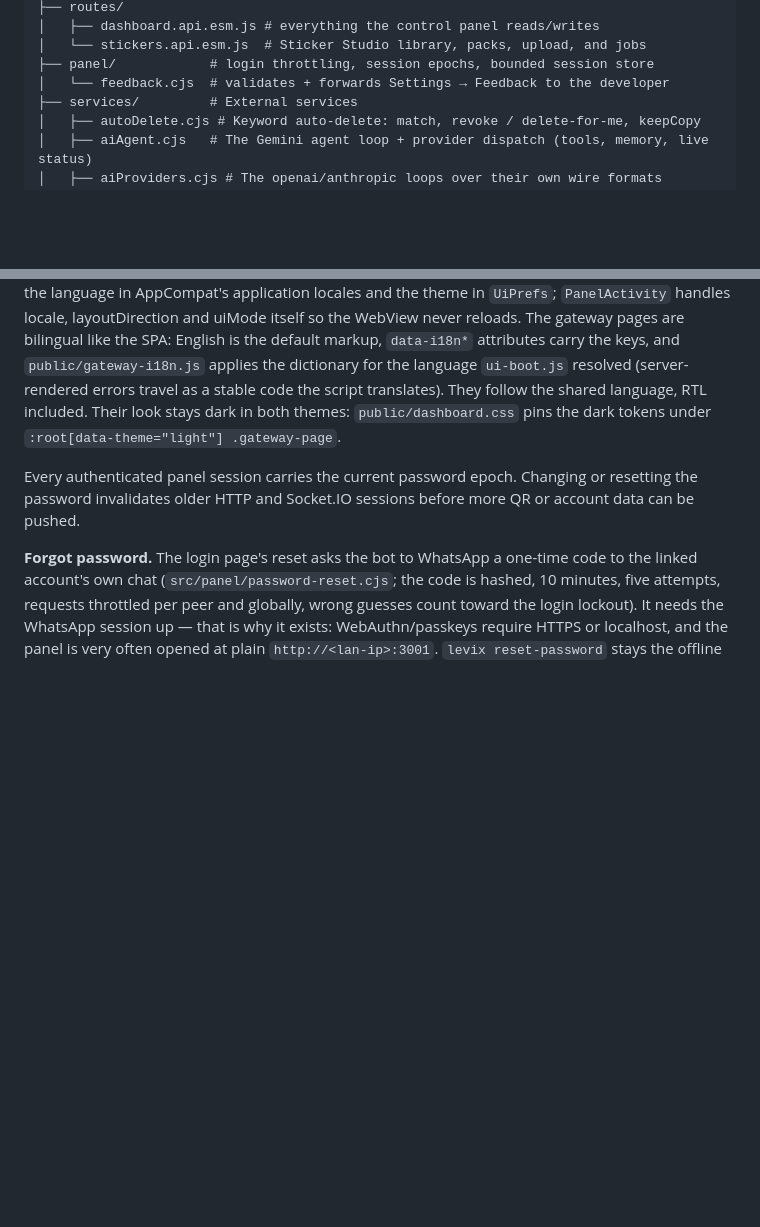
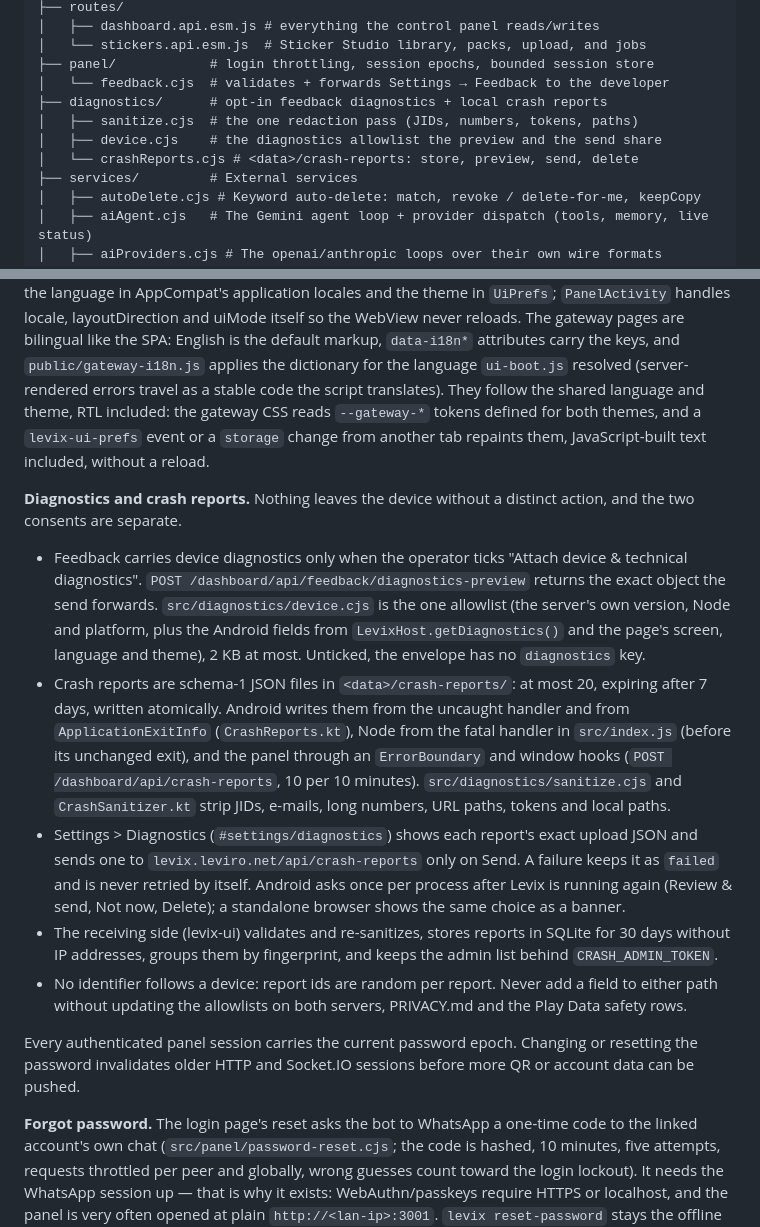
Before and after one commit to Abdodiab2005/levix, a Markdown page: AGENTS.md, 2 parts joined by grey strips. Drawn GitHub-style; blank space fills up the shorter version.

Commit message:
docs: diagnostics and crash-report data flow, live gateway theming
AGENTS.md describes the two opt-in paths, where reports are written and
swept, the panel and native review, the receiving side's limits, and the
rule that a new field needs both allowlists, PRIVACY.md and the Play Data
safety rows. PRIVACY.md takes the effective date of these changes.

## Google Play

Co-Authored-By: Claude Opus 5.5 <noreply@anthropic.com>

```diff
--- a/AGENTS.md
+++ b/AGENTS.md
@@ -161,6 +161,10 @@ src/
 │   └── stickers.api.esm.js  # Sticker Studio library, packs, upload, and jobs
 ├── panel/            # login throttling, session epochs, bounded session store
 │   └── feedback.cjs  # validates + forwards Settings → Feedback to the developer
+├── diagnostics/      # opt-in feedback diagnostics + local crash reports
+│   ├── sanitize.cjs  # the one redaction pass (JIDs, numbers, tokens, paths)
+│   ├── device.cjs    # the diagnostics allowlist the preview and the send share
+│   └── crashReports.cjs # <data>/crash-reports: store, preview, send, delete
 ├── services/         # External services
 │   ├── autoDelete.cjs # Keyword auto-delete: match, revoke / delete-for-me, keepCopy
 │   ├── aiAgent.cjs   # The Gemini agent loop + provider dispatch (tools, memory, live status)
@@ -1088,8 +1092,38 @@ reloads. The gateway pages are bilingual like the SPA: English is the default
 markup, `data-i18n*` attributes carry the keys, and `public/gateway-i18n.js`
 applies the dictionary for the language `ui-boot.js` resolved (server-rendered
 errors travel as a stable code the script translates). They follow the shared
-language, RTL included. Their look stays dark in both themes: `public/dashboard.css`
-pins the dark tokens under `:root[data-theme="light"] .gateway-page`.
+language and theme, RTL included: the gateway CSS reads `--gateway-*` tokens
+defined for both themes, and a `levix-ui-prefs` event or a `storage` change from
+another tab repaints them, JavaScript-built text included, without a reload.
+
+**Diagnostics and crash reports.** Nothing leaves the device without a distinct
+action, and the two consents are separate.
+
+- Feedback carries device diagnostics only when the operator ticks "Attach
+  device & technical diagnostics". `POST /dashboard/api/feedback/diagnostics-preview`
+  returns the exact object the send forwards. `src/diagnostics/device.cjs` is
+  the one allowlist (the server's own version, Node and platform, plus the
+  Android fields from `LevixHost.getDiagnostics()` and the page's screen,
+  language and theme), 2 KB at most. Unticked, the envelope has no
+  `diagnostics` key.
+- Crash reports are schema-1 JSON files in `<data>/crash-reports/`: at most 20,
+  expiring after 7 days, written atomically. Android writes them from the
+  uncaught handler and from `ApplicationExitInfo` (`CrashReports.kt`), Node from
+  the fatal handler in `src/index.js` (before its unchanged exit), and the panel
+  through an `ErrorBoundary` and window hooks (`POST /dashboard/api/crash-reports`,
+  10 per 10 minutes). `src/diagnostics/sanitize.cjs` and `CrashSanitizer.kt` strip
+  JIDs, e-mails, long numbers, URL paths, tokens and local paths.
+- Settings > Diagnostics (`#settings/diagnostics`) shows each report's exact
+  upload JSON and sends one to `levix.leviro.net/api/crash-reports` only on
+  Send. A failure keeps it as `failed` and is never retried by itself. Android
+  asks once per process after Levix is running again (Review & send, Not now,
+  Delete); a standalone browser shows the same choice as a banner.
+- The receiving side (levix-ui) validates and re-sanitizes, stores reports in
+  SQLite for 30 days without IP addresses, groups them by fingerprint, and
+  keeps the admin list behind `CRASH_ADMIN_TOKEN`.
+- No identifier follows a device: report ids are random per report. Never add
+  a field to either path without updating the allowlists on both servers,
+  PRIVACY.md and the Play Data safety rows.
 
 Every authenticated panel session carries the current password epoch. Changing
 or resetting the password invalidates older HTTP and Socket.IO sessions before
```
Also changed, not shown: PRIVACY.md (+1 -1 lines).
